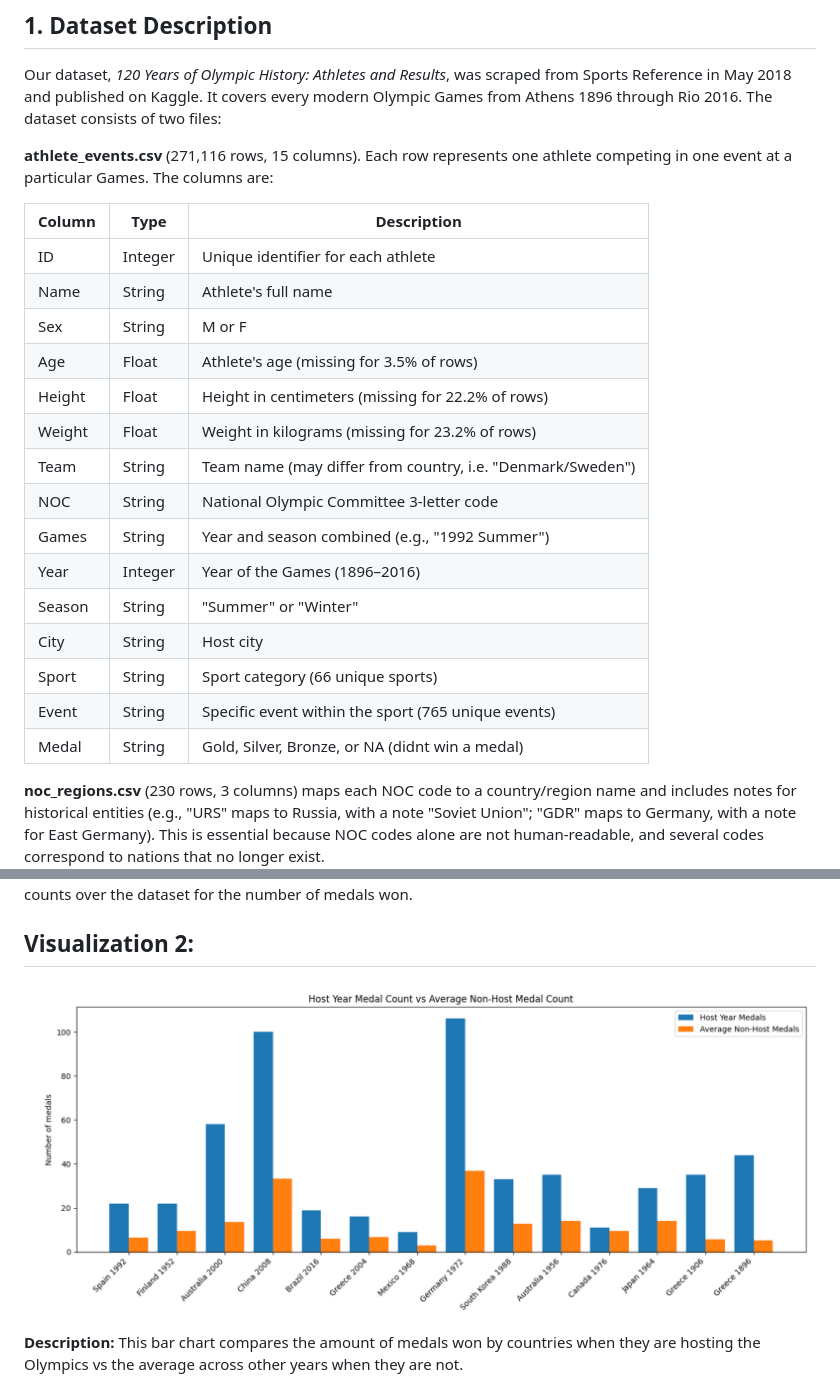
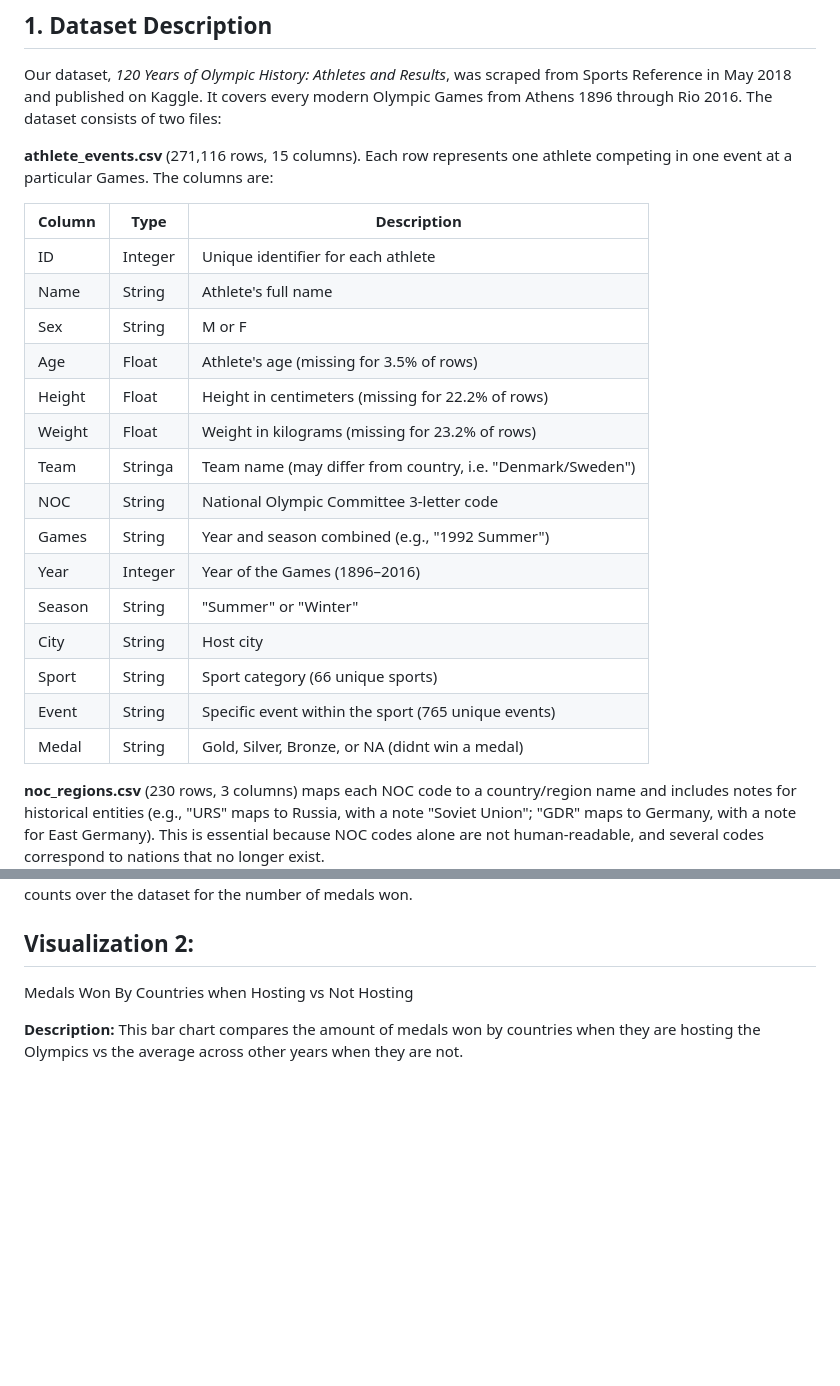
Before and after one commit to ahmed-52/ORIE-3120-Project, a Markdown page: pm1.md, 2 parts joined by grey strips. GitHub-like rendering; blank space fills up the shorter version.

```diff
--- a/pm1.md
+++ b/pm1.md
@@ -6,23 +6,25 @@ Our dataset, *120 Years of Olympic History: Athletes and Results*, was scraped f
 
 **athlete_events.csv** (271,116 rows, 15 columns). Each row represents one athlete competing in one event at a particular Games. The columns are:
 
-| Column | Type | Description |
-|--------|------|-------------|
-| ID | Integer | Unique identifier for each athlete |
-| Name | String | Athlete's full name |
-| Sex | String | M or F |
-| Age | Float | Athlete's age (missing for 3.5% of rows) |
-| Height | Float | Height in centimeters (missing for 22.2% of rows) |
-| Weight | Float | Weight in kilograms (missing for 23.2% of rows) |
-| Team | String | Team name (may differ from country, i.e. "Denmark/Sweden") |
-| NOC | String | National Olympic Committee 3-letter code |
-| Games | String | Year and season combined (e.g., "1992 Summer") |
-| Year | Integer | Year of the Games (1896–2016) |
-| Season | String | "Summer" or "Winter" |
-| City | String | Host city |
-| Sport | String | Sport category (66 unique sports) |
-| Event | String | Specific event within the sport (765 unique events) |
-| Medal | String | Gold, Silver, Bronze, or NA (didnt win a medal) |
+
+| Column | Type    | Description                                                |
+| ------ | ------- | ---------------------------------------------------------- |
+| ID     | Integer | Unique identifier for each athlete                         |
+| Name   | String  | Athlete's full name                                        |
+| Sex    | String  | M or F                                                     |
+| Age    | Float   | Athlete's age (missing for 3.5% of rows)                   |
+| Height | Float   | Height in centimeters (missing for 22.2% of rows)          |
+| Weight | Float   | Weight in kilograms (missing for 23.2% of rows)            |
+| Team   | Stringa | Team name (may differ from country, i.e. "Denmark/Sweden") |
+| NOC    | String  | National Olympic Committee 3-letter code                   |
+| Games  | String  | Year and season combined (e.g., "1992 Summer")             |
+| Year   | Integer | Year of the Games (1896–2016)                              |
+| Season | String  | "Summer" or "Winter"                                       |
+| City   | String  | Host city                                                  |
+| Sport  | String  | Sport category (66 unique sports)                          |
+| Event  | String  | Specific event within the sport (765 unique events)        |
+| Medal  | String  | Gold, Silver, Bronze, or NA (didnt win a medal)            |
+
 
 **noc_regions.csv** (230 rows, 3 columns) maps each NOC code to a country/region name and includes notes for historical entities (e.g., "URS" maps to Russia, with a note "Soviet Union"; "GDR" maps to Germany, with a note for East Germany). This is essential because NOC codes alone are not human-readable, and several codes correspond to nations that no longer exist.
 
@@ -53,7 +55,7 @@ The tradition of hosting Olympic Games in different countries encourages residen
 
 ## Visualization 2:
 
-![Medals Won By Countries when Hosting vs Not Hosting](medals_host_country.png)
+Medals Won By Countries when Hosting vs Not Hosting
 
 **Description:** This bar chart compares the amount of medals won by countries when they are hosting the Olympics vs the average across other years when they are not.
 
```
Also changed, not shown: other parts of pm1.md (+6 -28 lines), viz1_gender_participation.png, 1 other file.
